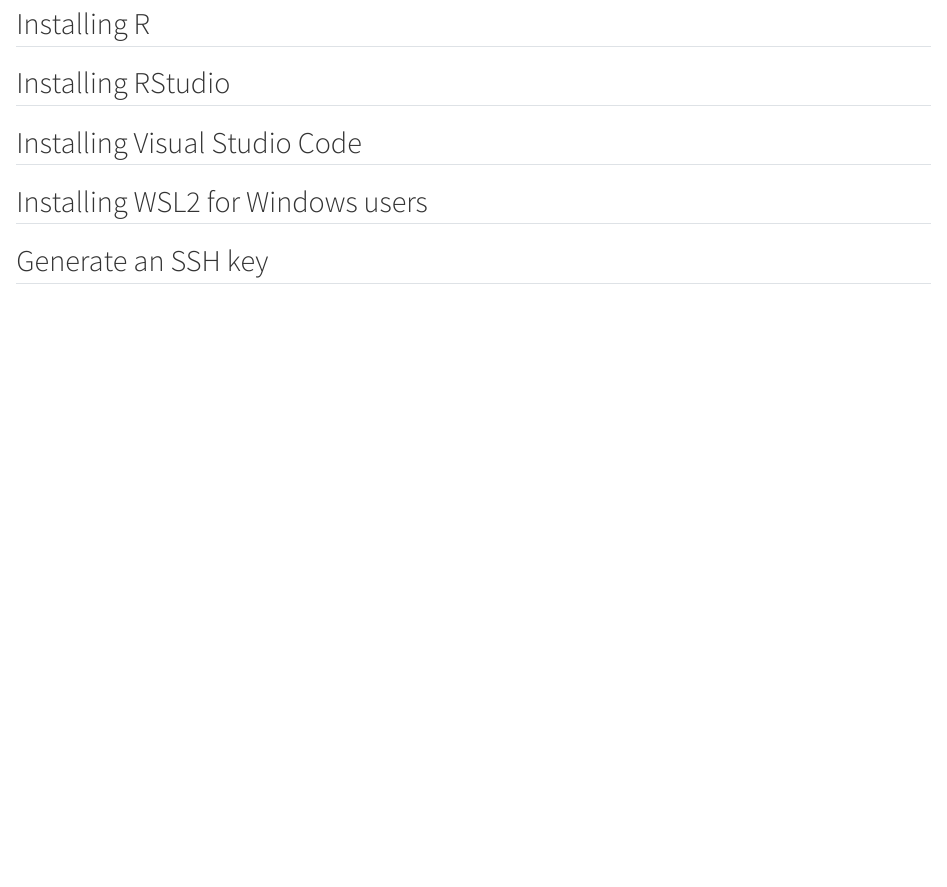
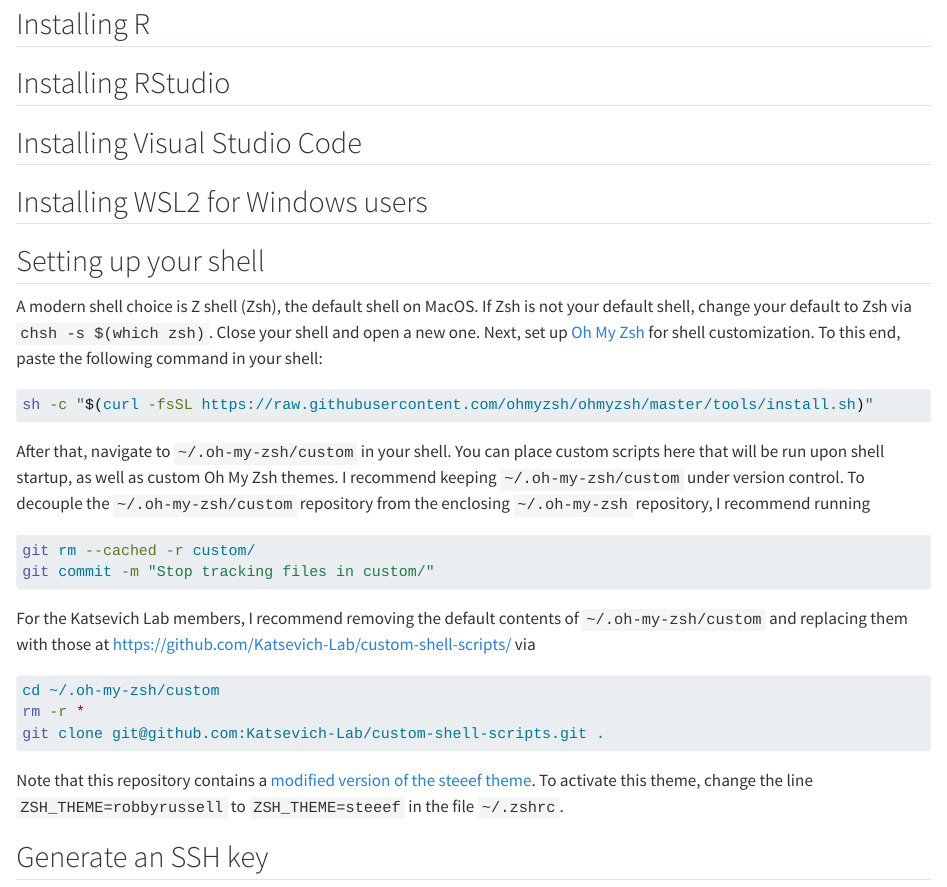
Before and after one commit to ekatsevi/statistical-computing, a Quarto document (local-setup.qmd): the page in a window 1100 px wide, from 70 px down. Rendered offline with R 4.5, knitr and Pandoc in place of Quarto, with nearby package versions.

Commit message:
Added instructions for setting up Zsh

````diff
--- a/local-setup.qmd
+++ b/local-setup.qmd
@@ -7,6 +7,25 @@
 ## Installing Visual Studio Code
 
 ## Installing WSL2 for Windows users
+
+## Setting up your shell
+
+A modern shell choice is Z shell (Zsh), the default shell on MacOS. If Zsh is not your default shell, change your default to Zsh via `chsh -s $(which zsh)`. Close your shell and open a new one. Next, set up [Oh My Zsh](https://ohmyz.sh/) for shell customization. To this end, paste the following command in your shell:
+```bash
+sh -c "$(curl -fsSL https://raw.githubusercontent.com/ohmyzsh/ohmyzsh/master/tools/install.sh)"
+```
+After that, navigate to `~/.oh-my-zsh/custom` in your shell. You can place custom scripts here that will be run upon shell startup, as well as custom Oh My Zsh themes. I recommend keeping `~/.oh-my-zsh/custom` under version control. To decouple the `~/.oh-my-zsh/custom` repository from the enclosing `~/.oh-my-zsh` repository, I recommend running
+```bash
+git rm --cached -r custom/
+git commit -m "Stop tracking files in custom/"
+```
+For the Katsevich Lab members, I recommend removing the default contents of `~/.oh-my-zsh/custom` and replacing them with those at [https://github.com/Katsevich-Lab/custom-shell-scripts/](https://github.com/Katsevich-Lab/custom-shell-scripts) via
+```bash
+cd ~/.oh-my-zsh/custom
+rm -r *
+git clone git@github.com:Katsevich-Lab/custom-shell-scripts.git .
+```
+Note that this repository contains a [modified version of the steeef theme](https://github.com/Katsevich-Lab/custom-shell-scripts/blob/main/themes/steeef.zsh-theme). To activate this theme, change the line `ZSH_THEME=robbyrussell` to `ZSH_THEME=steeef` in the file `~/.zshrc`.
 
 ## Generate an SSH key {#sec-ssh-keygen}
 
````
Also changed, not shown: docs/search.json, 1 other file.
